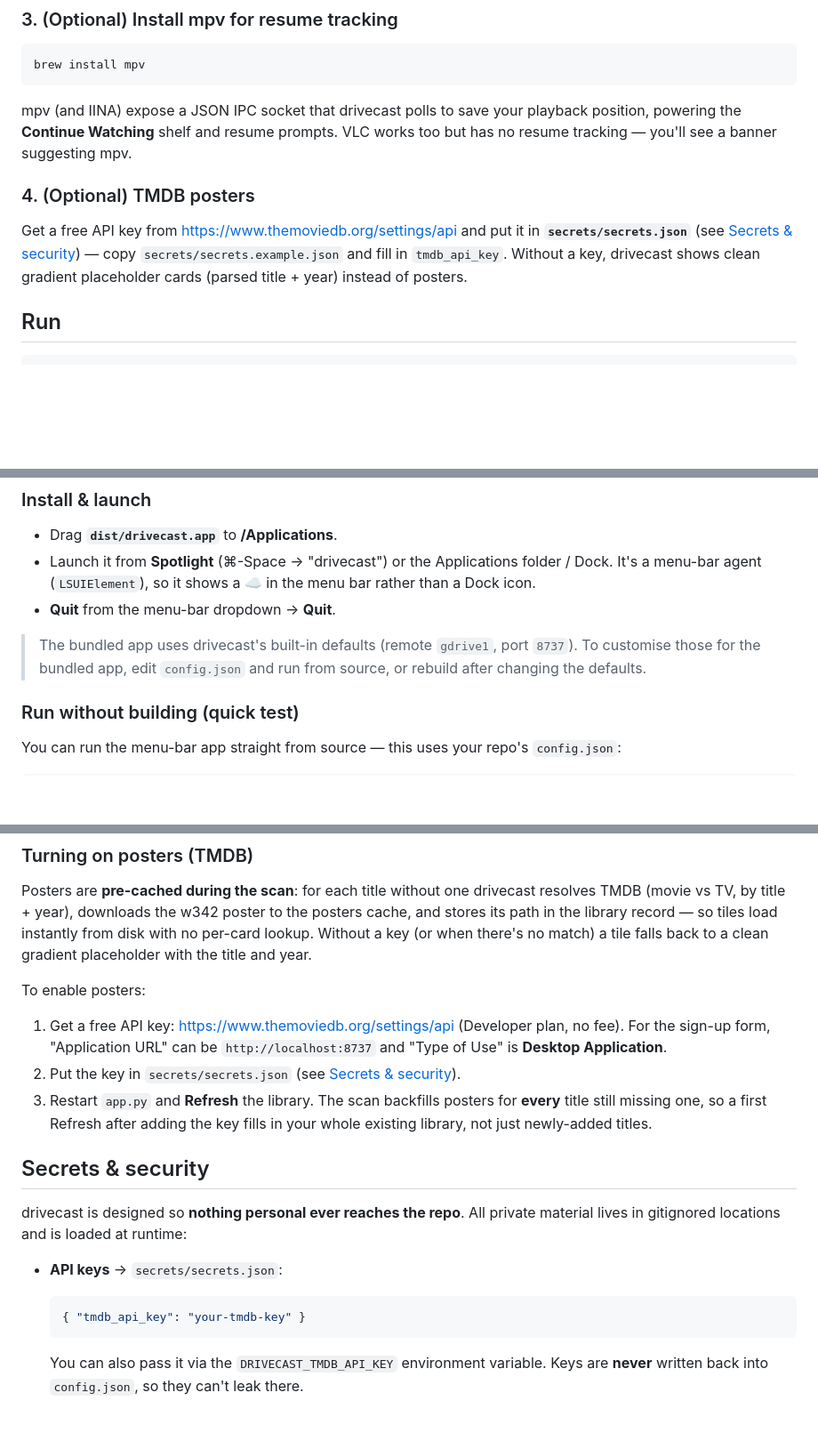
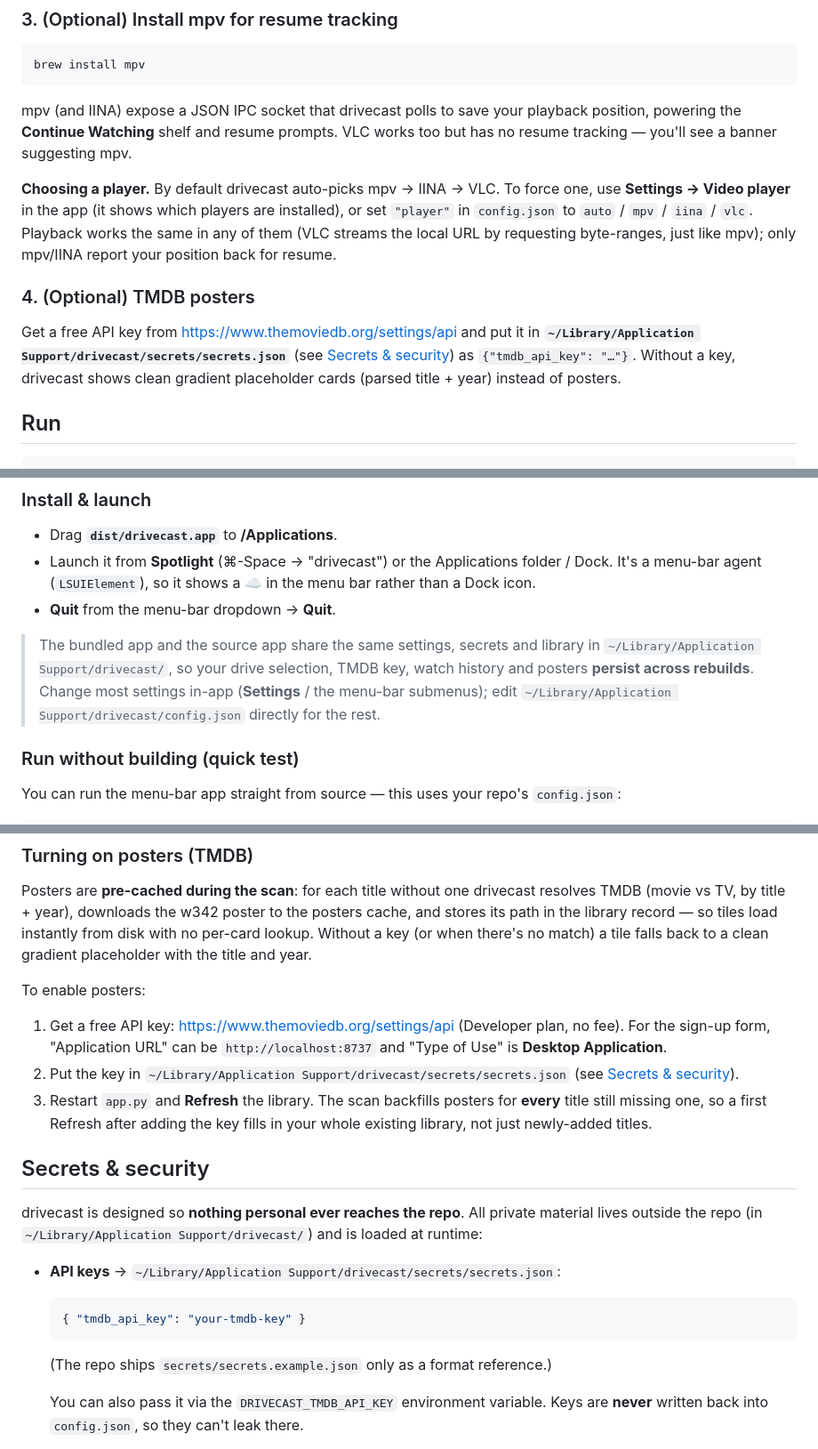
Before and after one commit to AdinathChaudhari/drivecast, a Markdown page: README.md, 3 parts joined by grey strips. Shown at 89% size. Rendered like a GitHub page; blank space fills up the shorter version.

Commit message:
docs: player picker, user-dir config/secrets paths, fix stale bundle note
Co-Authored-By: Claude Fable 5 <noreply@anthropic.com>

````diff
--- a/README.md
+++ b/README.md
@@ -84,13 +84,19 @@ mpv (and IINA) expose a JSON IPC socket that drivecast polls to save your
 playback position, powering the **Continue Watching** shelf and resume prompts.
 VLC works too but has no resume tracking — you'll see a banner suggesting mpv.
 
+**Choosing a player.** By default drivecast auto-picks mpv → IINA → VLC. To force
+one, use **Settings → Video player** in the app (it shows which players are
+installed), or set `"player"` in `config.json` to `auto` / `mpv` / `iina` / `vlc`.
+Playback works the same in any of them (VLC streams the local URL by requesting
+byte-ranges, just like mpv); only mpv/IINA report your position back for resume.
+
 ### 4. (Optional) TMDB posters
 
 Get a free API key from https://www.themoviedb.org/settings/api and put it in
-**`secrets/secrets.json`** (see [Secrets & security](#secrets--security)) — copy
-`secrets/secrets.example.json` and fill in `tmdb_api_key`. Without a key,
-drivecast shows clean gradient placeholder cards (parsed title + year) instead of
-posters.
+**`~/Library/Application Support/drivecast/secrets/secrets.json`** (see
+[Secrets & security](#secrets--security)) as `{"tmdb_api_key": "…"}`. Without a
+key, drivecast shows clean gradient placeholder cards (parsed title + year)
+instead of posters.
 
 ## Run
 
@@ -151,9 +157,11 @@ The bundle is written to **`dist/drivecast.app`**.
   menu bar rather than a Dock icon.
 - **Quit** from the menu-bar dropdown → **Quit**.
 
-> The bundled app uses drivecast's built-in defaults (remote `gdrive1`, port
-> `8737`). To customise those for the bundled app, edit `config.json` and run
-> from source, or rebuild after changing the defaults.
+> The bundled app and the source app share the same settings, secrets and
+> library in `~/Library/Application Support/drivecast/`, so your drive selection,
+> TMDB key, watch history and posters **persist across rebuilds**. Change most
+> settings in-app (**Settings** / the menu-bar submenus); edit
+> `~/Library/Application Support/drivecast/config.json` directly for the rest.
 
 ### Run without building (quick test)
 
@@ -217,7 +225,8 @@ To enable posters:
 1. Get a free API key: https://www.themoviedb.org/settings/api (Developer plan,
    no fee). For the sign-up form, "Application URL" can be
    `http://localhost:8737` and "Type of Use" is **Desktop Application**.
-2. Put the key in `secrets/secrets.json` (see [Secrets & security](#secrets--security)).
+2. Put the key in `~/Library/Application Support/drivecast/secrets/secrets.json`
+   (see [Secrets & security](#secrets--security)).
 3. Restart `app.py` and **Refresh** the library. The scan backfills posters for
    **every** title still missing one, so a first Refresh after adding the key
    fills in your whole existing library, not just newly-added titles.
@@ -225,13 +234,15 @@ To enable posters:
 ## Secrets & security
 
 drivecast is designed so **nothing personal ever reaches the repo**. All private
-material lives in gitignored locations and is loaded at runtime:
+material lives outside the repo (in `~/Library/Application Support/drivecast/`)
+and is loaded at runtime:
 
-- **API keys** → `secrets/secrets.json`:
+- **API keys** → `~/Library/Application Support/drivecast/secrets/secrets.json`:
 
   ```json
   { "tmdb_api_key": "your-tmdb-key" }
   ```
+  (The repo ships `secrets/secrets.example.json` only as a format reference.)
 
   You can also pass it via the `DRIVECAST_TMDB_API_KEY` environment variable.
   Keys are **never** written back into `config.json`, so they can't leak there.
````
Also changed, not shown: EXPLAINER.md (+6 -4 lines).
